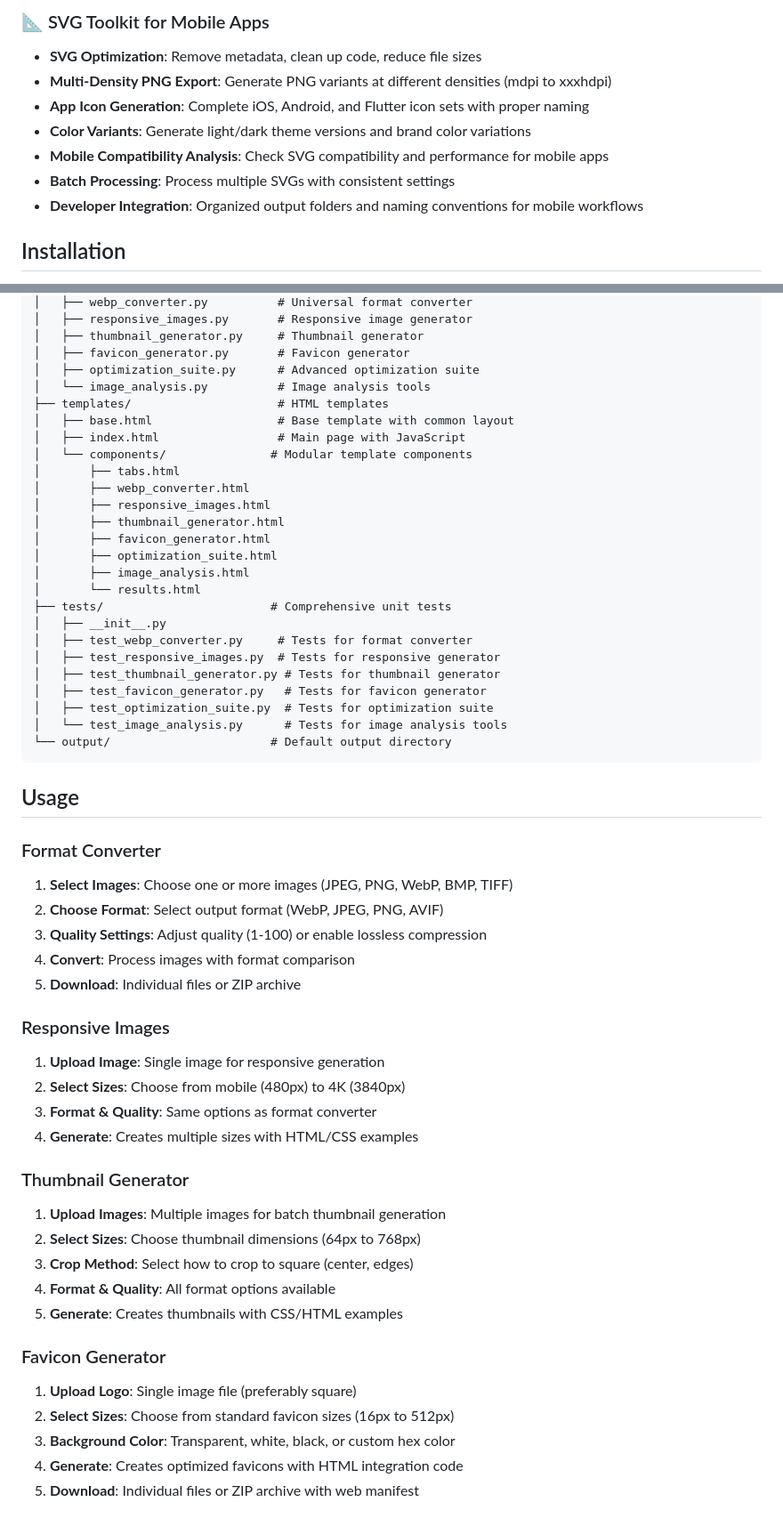
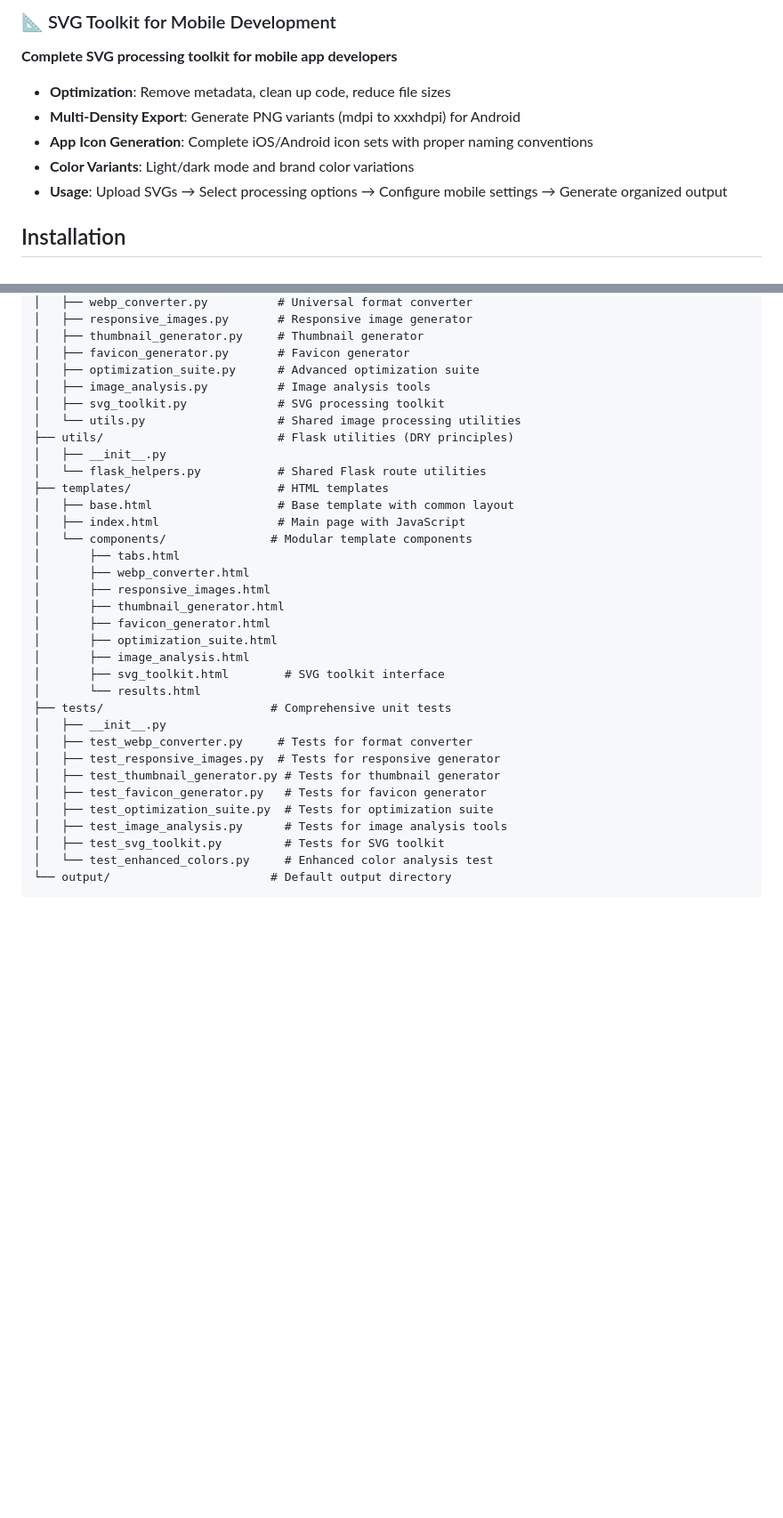
Before and after one commit to Moriawe/Image-tool-for-web-development, a Markdown page: README.md, 2 parts joined by grey strips. Shown: that part at 89% size. GitHub-like rendering; blank space fills up the shorter version.

````diff
--- a/README.md
+++ b/README.md
@@ -70,12 +51,11 @@ A comprehensive Flask-based web application│   ├── components/
 
-### 📐 SVG Toolkit for Mobile Apps
-- **SVG Optimization**: Remove metadata, clean up code, reduce file sizes
-- **Multi-Density PNG Export**: Generate PNG variants at different densities (mdpi to xxxhdpi)
-- **App Icon Generation**: Complete iOS, Android, and Flutter icon sets with proper naming
-- **Color Variants**: Generate light/dark theme versions and brand color variations
-- **Mobile Compatibility Analysis**: Check SVG compatibility and performance for mobile apps
-- **Batch Processing**: Process multiple SVGs with consistent settings
-- **Developer Integration**: Organized output folders and naming conventions for mobile workflows
+### 📐 SVG Toolkit for Mobile Development
+**Complete SVG processing toolkit for mobile app developers**
+- **Optimization**: Remove metadata, clean up code, reduce file sizes
+- **Multi-Density Export**: Generate PNG variants (mdpi to xxxhdpi) for Android
+- **App Icon Generation**: Complete iOS/Android icon sets with proper naming conventions
+- **Color Variants**: Light/dark mode and brand color variations
+- **Usage**: Upload SVGs → Select processing options → Configure mobile settings → Generate organized output
 
 ## Installation
 
@@ -111,7 +91,12 @@ webp-tool/
 │   ├── thumbnail_generator.py     # Thumbnail generator
 │   ├── favicon_generator.py       # Favicon generator
 │   ├── optimization_suite.py      # Advanced optimization suite
-│   └── image_analysis.py          # Image analysis tools
+│   ├── image_analysis.py          # Image analysis tools
+│   ├── svg_toolkit.py             # SVG processing toolkit
+│   └── utils.py                   # Shared image processing utilities
+├── utils/                         # Flask utilities (DRY principles)
+│   ├── __init__.py
+│   └── flask_helpers.py           # Shared Flask route utilities
 ├── templates/                     # HTML templates
 │   ├── base.html                  # Base template with common layout
 │   ├── index.html                 # Main page with JavaScript
@@ -123,6 +108,7 @@ webp-tool/
 │       ├── favicon_generator.html
 │       ├── optimization_suite.html
 │       ├── image_analysis.html
+│       ├── svg_toolkit.html        # SVG toolkit interface
 │       └── results.html
 ├── tests/                        # Comprehensive unit tests
 │   ├── __init__.py
@@ -131,36 +117,8 @@ webp-tool/
 │   ├── test_thumbnail_generator.py # Tests for thumbnail generator
 │   ├── test_favicon_generator.py   # Tests for favicon generator
 │   ├── test_optimization_suite.py  # Tests for optimization suite
-│   └── test_image_analysis.py      # Tests for image analysis tools
+│   ├── test_image_analysis.py      # Tests for image analysis tools
+│   ├── test_svg_toolkit.py         # Tests for SVG toolkit
+│   └── test_enhanced_colors.py     # Enhanced color analysis test
 └── output/                       # Default output directory
 ```
-
-## Usage
-
-### Format Converter
-1. **Select Images**: Choose one or more images (JPEG, PNG, WebP, BMP, TIFF)
-2. **Choose Format**: Select output format (WebP, JPEG, PNG, AVIF)
-3. **Quality Settings**: Adjust quality (1-100) or enable lossless compression
-4. **Convert**: Process images with format comparison
-5. **Download**: Individual files or ZIP archive
-
-### Responsive Images
-1. **Upload Image**: Single image for responsive generation
-2. **Select Sizes**: Choose from mobile (480px) to 4K (3840px)
-3. **Format & Quality**: Same options as format converter
-4. **Generate**: Creates multiple sizes with HTML/CSS examples
-
-### Thumbnail Generator
-1. **Upload Images**: Multiple images for batch thumbnail generation
-2. **Select Sizes**: Choose thumbnail dimensions (64px to 768px)
-3. **Crop Method**: Select how to crop to square (center, edges)
-4. **Format & Quality**: All format options available
-5. **Generate**: Creates thumbnails with CSS/HTML examples
-
-### Favicon Generator
-1. **Upload Logo**: Single image file (preferably square)
-2. **Select Sizes**: Choose from standard favicon sizes (16px to 512px)
-3. **Background Color**: Transparent, white, black, or custom hex color
-4. **Generate**: Creates optimized favicons with HTML integration code
-5. **Download**: Individual files or ZIP archive with web manifest
-
````
Also changed, not shown: other parts of README.md (+38 -99 lines), CODE_QUALITY_IMPROVEMENTS.md (deleted, +0 -181 lines), FINAL_REVIEW_SUMMARY.md (deleted, +0 -99 lines).
